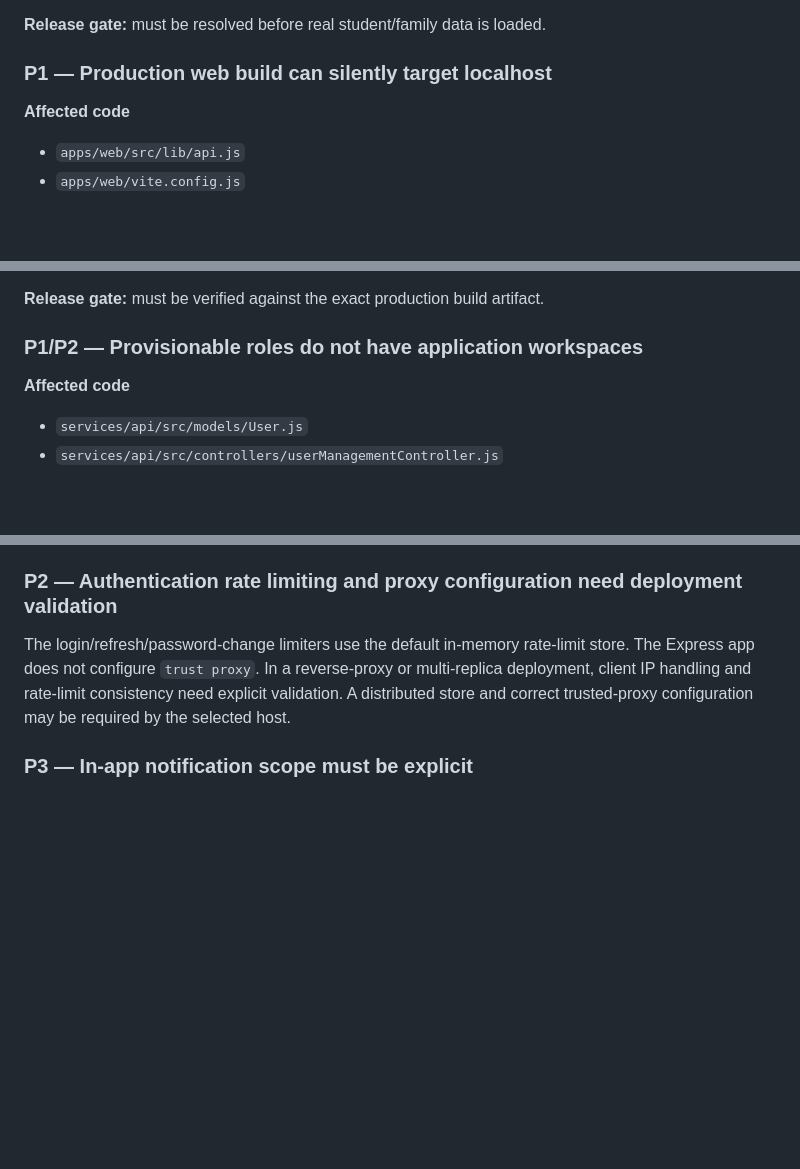
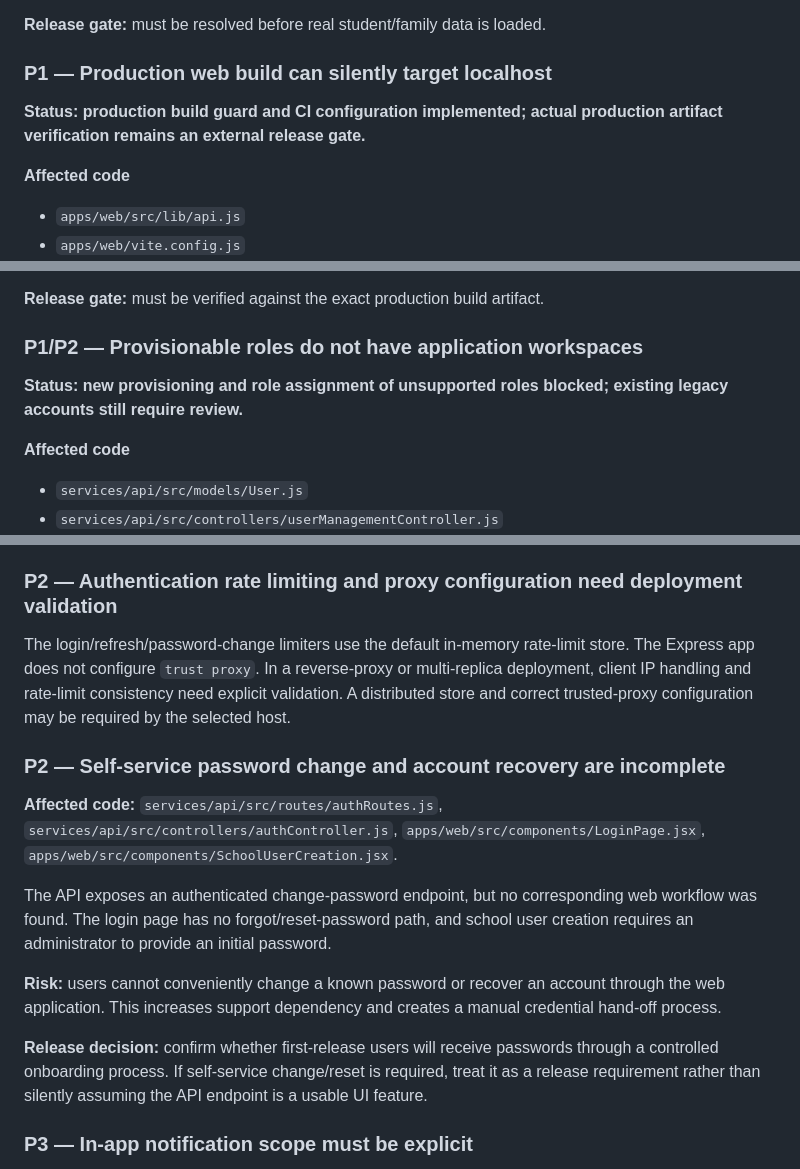
Before and after one commit to meesamriyaz-cyber/school-erp, a Markdown page: docs/phase-16-system-wide-audit.md, 3 parts joined by grey strips. Rendered like a GitHub page; blank space fills up the shorter version.

```diff
--- a/docs/phase-16-system-wide-audit.md
+++ b/docs/phase-16-system-wide-audit.md
@@ -53,6 +72,8 @@ The system is **not yet release-ready**. The audit found a high-priority teacher
 
 ### P1 — Production web build can silently target localhost
 
+**Status: production build guard and CI configuration implemented; actual production artifact verification remains an external release gate.**
+
 **Affected code**
 - `apps/web/src/lib/api.js`
 - `apps/web/vite.config.js`
@@ -75,6 +96,8 @@ The system is **not yet release-ready**. The audit found a high-priority teacher
 
 ### P1/P2 — Provisionable roles do not have application workspaces
 
+**Status: new provisioning and role assignment of unsupported roles blocked; existing legacy accounts still require review.**
+
 **Affected code**
 - `services/api/src/models/User.js`
 - `services/api/src/controllers/userManagementController.js`
@@ -158,6 +187,16 @@ The current workflow does not run a backend lint/static-analysis command, enforc
 ### P2 — Authentication rate limiting and proxy configuration need deployment validation
 
 The login/refresh/password-change limiters use the default in-memory rate-limit store. The Express app does not configure `trust proxy`. In a reverse-proxy or multi-replica deployment, client IP handling and rate-limit consistency need explicit validation. A distributed store and correct trusted-proxy configuration may be required by the selected host.
+
+### P2 — Self-service password change and account recovery are incomplete
+
+**Affected code:** `services/api/src/routes/authRoutes.js`, `services/api/src/controllers/authController.js`, `apps/web/src/components/LoginPage.jsx`, `apps/web/src/components/SchoolUserCreation.jsx`.
+
+The API exposes an authenticated change-password endpoint, but no corresponding web workflow was found. The login page has no forgot/reset-password path, and school user creation requires an administrator to provide an initial password.
+
+**Risk:** users cannot conveniently change a known password or recover an account through the web application. This increases support dependency and creates a manual credential hand-off process.
+
+**Release decision:** confirm whether first-release users will receive passwords through a controlled onboarding process. If self-service change/reset is required, treat it as a release requirement rather than silently assuming the API endpoint is a usable UI feature.
 
 ### P3 — In-app notification scope must be explicit
 
```
Also changed, not shown: other parts of docs/phase-16-system-wide-audit.md (+25 -0 lines).
